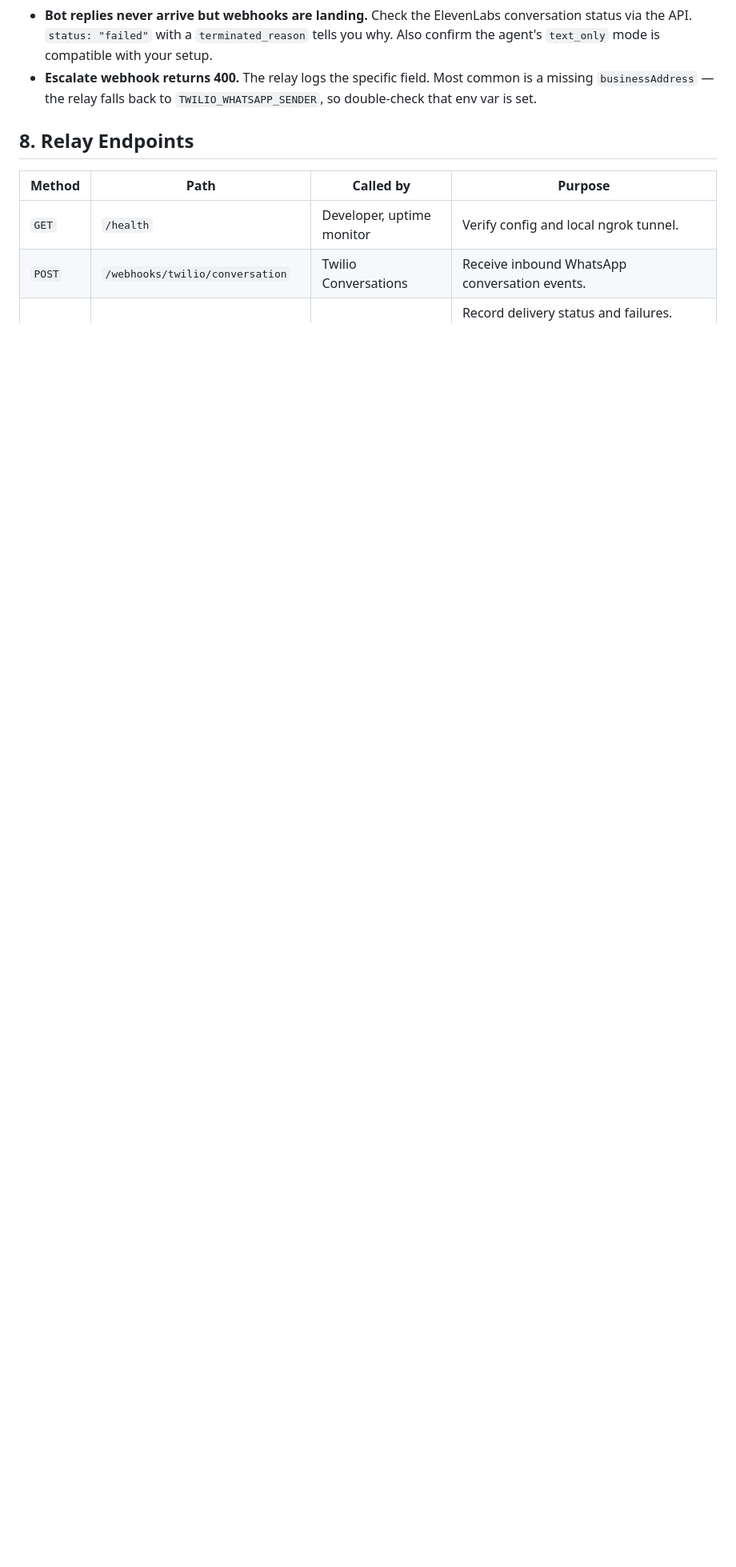
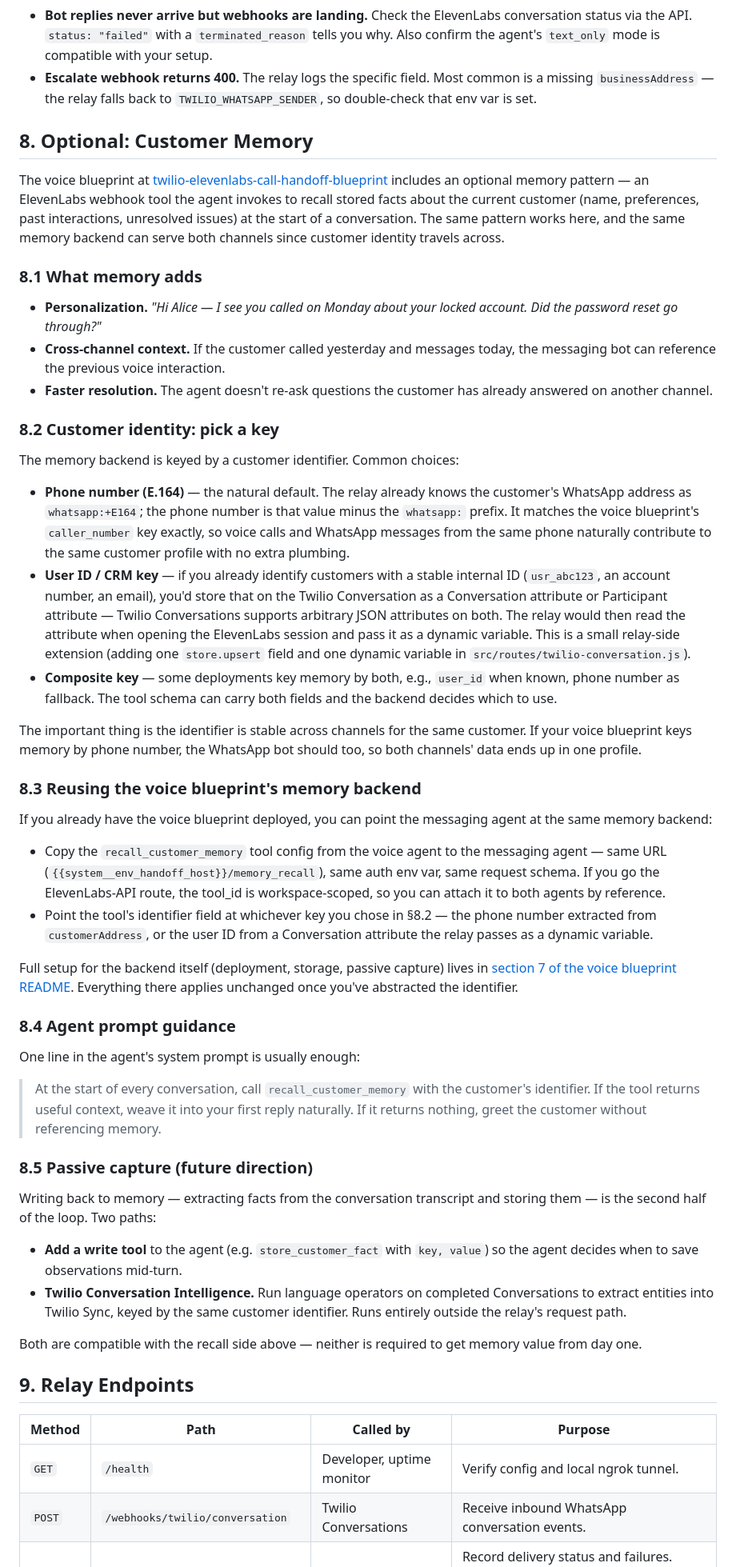
Before and after one commit to rbangueses/twilio-elevenlabs-whatsapp-messaging-flex, a Markdown page: README.md, the part around one of its changes. Shown at 80% size. Drawn GitHub-style; blank space fills up the shorter version.

```diff
--- a/README.md
+++ b/README.md
@@ -300,7 +301,51 @@ Common gotchas:
 - **Bot replies never arrive but webhooks are landing.** Check the ElevenLabs conversation status via the API. `status: "failed"` with a `terminated_reason` tells you why. Also confirm the agent's `text_only` mode is compatible with your setup.
 - **Escalate webhook returns 400.** The relay logs the specific field. Most common is a missing `businessAddress` — the relay falls back to `TWILIO_WHATSAPP_SENDER`, so double-check that env var is set.
 
-## 8. Relay Endpoints
+## 8. Optional: Customer Memory
+
+The voice blueprint at [twilio-elevenlabs-call-handoff-blueprint](https://github.com/rbangueses/twilio-elevenlabs-call-handoff-blueprint#7-optional-conversation-memory) includes an optional memory pattern — an ElevenLabs webhook tool the agent invokes to recall stored facts about the current customer (name, preferences, past interactions, unresolved issues) at the start of a conversation. The same pattern works here, and the same memory backend can serve both channels since customer identity travels across.
+
+### 8.1 What memory adds
+
+- **Personalization.** *"Hi Alice — I see you called on Monday about your locked account. Did the password reset go through?"*
+- **Cross-channel context.** If the customer called yesterday and messages today, the messaging bot can reference the previous voice interaction.
+- **Faster resolution.** The agent doesn't re-ask questions the customer has already answered on another channel.
+
+### 8.2 Customer identity: pick a key
+
+The memory backend is keyed by a customer identifier. Common choices:
+
+- **Phone number (E.164)** — the natural default. The relay already knows the customer's WhatsApp address as `whatsapp:+E164`; the phone number is that value minus the `whatsapp:` prefix. It matches the voice blueprint's `caller_number` key exactly, so voice calls and WhatsApp messages from the same phone naturally contribute to the same customer profile with no extra plumbing.
+- **User ID / CRM key** — if you already identify customers with a stable internal ID (`usr_abc123`, an account number, an email), you'd store that on the Twilio Conversation as a Conversation attribute or Participant attribute — Twilio Conversations supports arbitrary JSON attributes on both. The relay would then read the attribute when opening the ElevenLabs session and pass it as a dynamic variable. This is a small relay-side extension (adding one `store.upsert` field and one dynamic variable in `src/routes/twilio-conversation.js`).
+- **Composite key** — some deployments key memory by both, e.g., `user_id` when known, phone number as fallback. The tool schema can carry both fields and the backend decides which to use.
+
+The important thing is the identifier is stable across channels for the same customer. If your voice blueprint keys memory by phone number, the WhatsApp bot should too, so both channels' data ends up in one profile.
+
+### 8.3 Reusing the voice blueprint's memory backend
+
+If you already have the voice blueprint deployed, you can point the messaging agent at the same memory backend:
+
+- Copy the `recall_customer_memory` tool config from the voice agent to the messaging agent — same URL (`{{system__env_handoff_host}}/memory_recall`), same auth env var, same request schema. If you go the ElevenLabs-API route, the tool_id is workspace-scoped, so you can attach it to both agents by reference.
+- Point the tool's identifier field at whichever key you chose in §8.2 — the phone number extracted from `customerAddress`, or the user ID from a Conversation attribute the relay passes as a dynamic variable.
+
+Full setup for the backend itself (deployment, storage, passive capture) lives in [section 7 of the voice blueprint README](https://github.com/rbangueses/twilio-elevenlabs-call-handoff-blueprint#7-optional-conversation-memory). Everything there applies unchanged once you've abstracted the identifier.
+
+### 8.4 Agent prompt guidance
+
+One line in the agent's system prompt is usually enough:
+
+> At the start of every conversation, call `recall_customer_memory` with the customer's identifier. If the tool returns useful context, weave it into your first reply naturally. If it returns nothing, greet the customer without referencing memory.
+
+### 8.5 Passive capture (future direction)
+
+Writing back to memory — extracting facts from the conversation transcript and storing them — is the second half of the loop. Two paths:
+
+- **Add a write tool** to the agent (e.g. `store_customer_fact` with `key, value`) so the agent decides when to save observations mid-turn.
+- **Twilio Conversation Intelligence.** Run language operators on completed Conversations to extract entities into Twilio Sync, keyed by the same customer identifier. Runs entirely outside the relay's request path.
+
+Both are compatible with the recall side above — neither is required to get memory value from day one.
+
+## 9. Relay Endpoints
 
 | Method | Path | Called by | Purpose |
 | --- | --- | --- | --- |
```
Also changed, not shown: other parts of README.md (+19 -18 lines).
